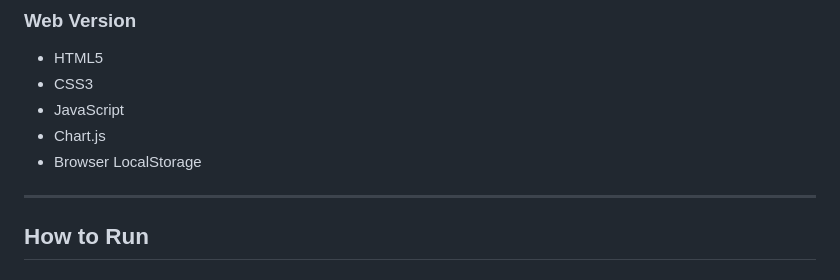
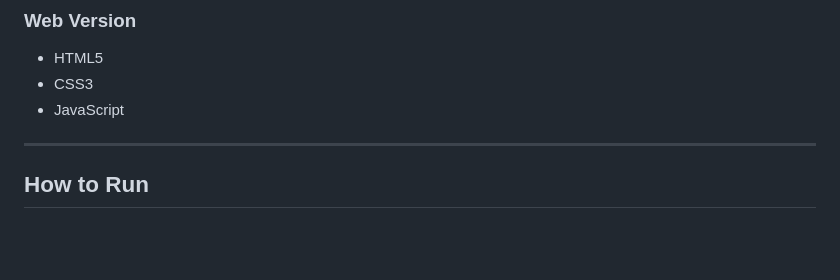
Before and after one commit to AhanaGupta004/Attendence_Marking_System, a Markdown page: README.md, the part around the change. Rendered like a GitHub page; blank space fills up the shorter version.

```diff
--- a/README.md
+++ b/README.md
@@ -63,8 +63,6 @@ Both versions are independent and demonstrate different approaches to solving st
 * HTML5
 * CSS3
 * JavaScript
-* Chart.js
-* Browser LocalStorage
 
 ---
 
```
